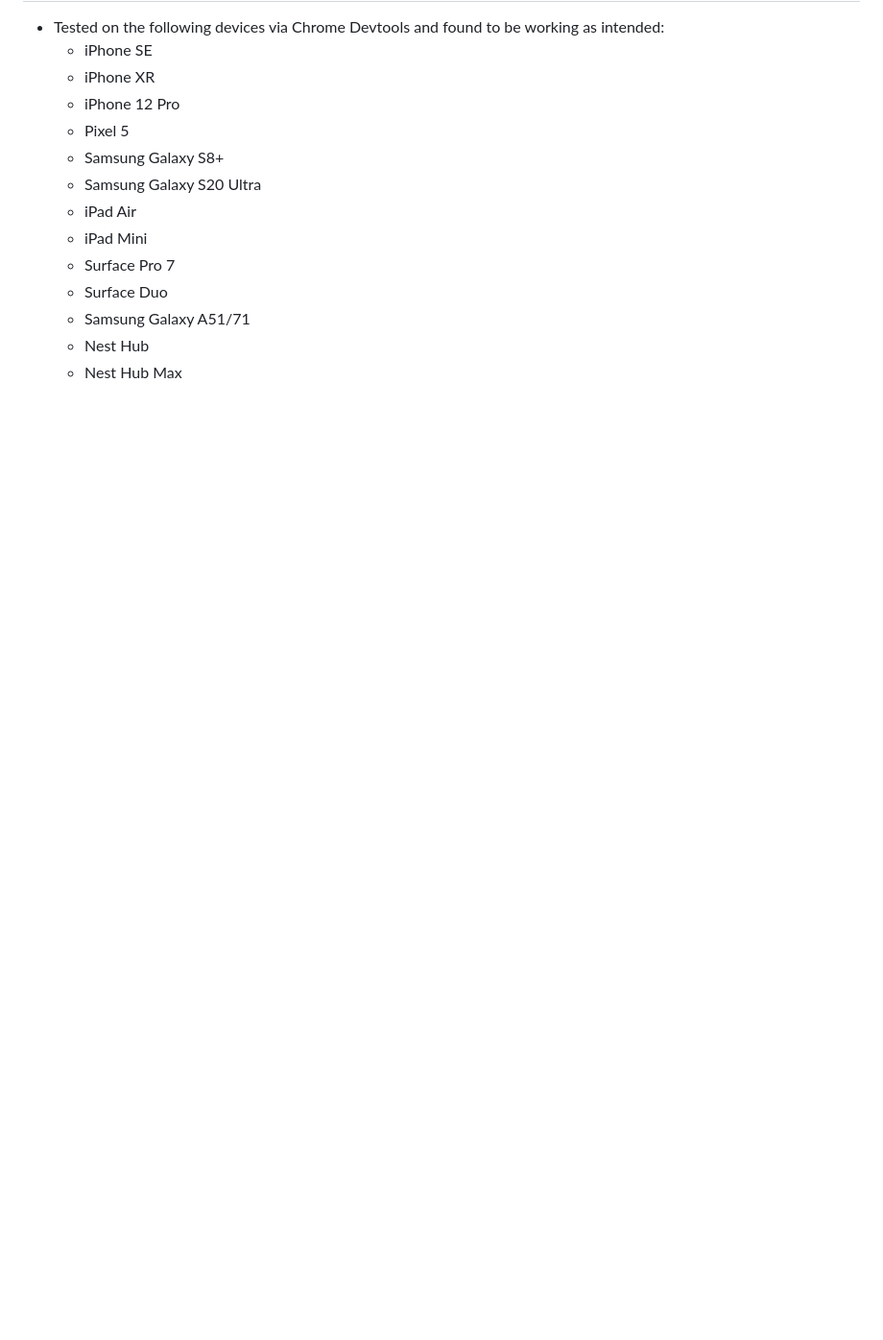
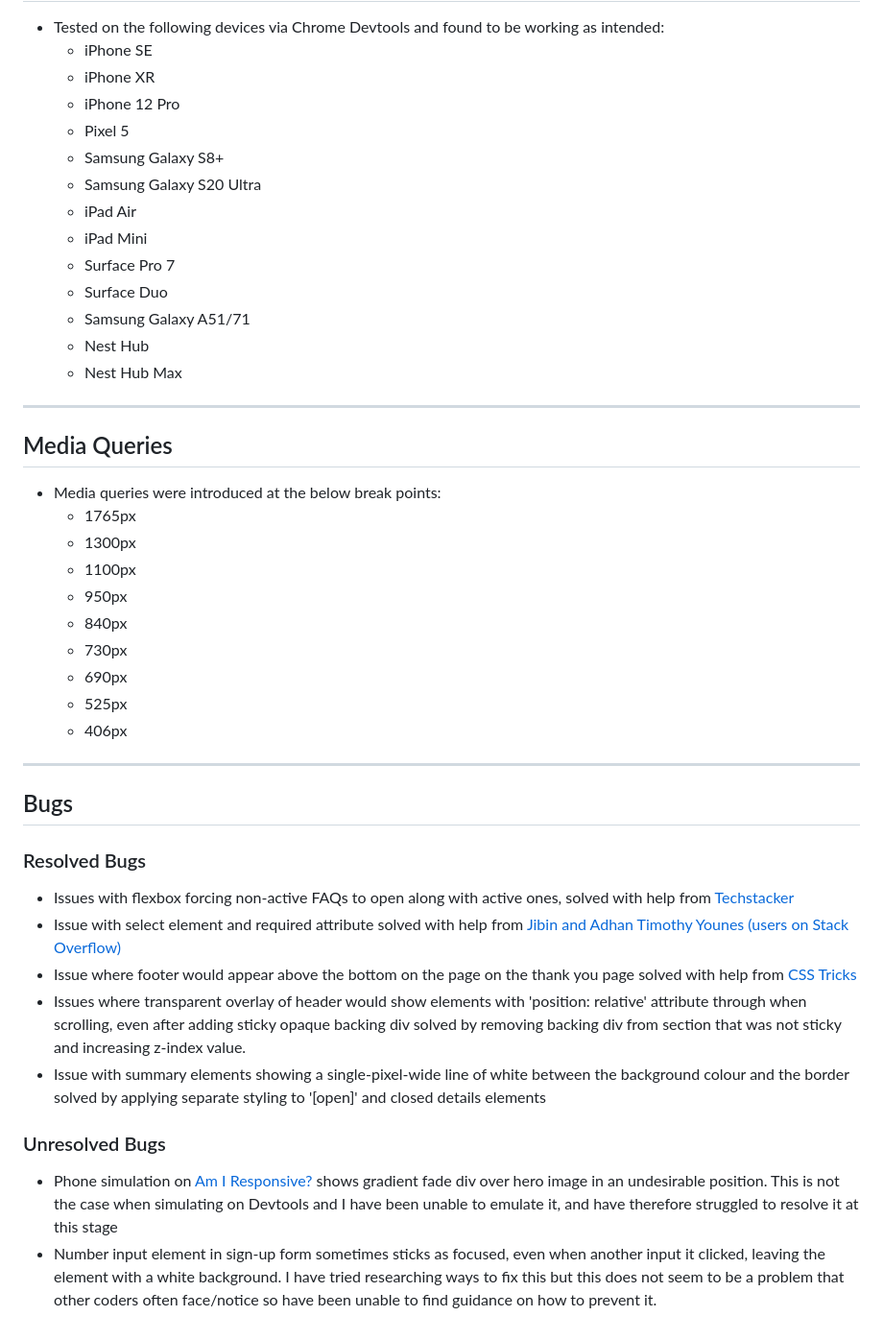
Before and after one commit to BeckySkel/html-css-project-1, a Markdown page: assets/documents/TESTING.md, the part around one of its changes. Shown at 96% size. GitHub-like rendering; blank space fills up the shorter version.

```diff
--- a/assets/documents/TESTING.md
+++ b/assets/documents/TESTING.md
@@ -105,3 +107,29 @@
     - Samsung Galaxy A51/71
     - Nest Hub
     - Nest Hub Max
+
+---
+## Media Queries
+- Media queries were introduced at the below break points:
+    - 1765px
+    - 1300px
+    - 1100px
+    - 950px
+    - 840px
+    - 730px
+    - 690px
+    - 525px
+    - 406px
+
+---
+## Bugs
+### Resolved Bugs
+- Issues with flexbox forcing non-active FAQs to open along with active ones, solved with help from [Techstacker](https://techstacker.com/prevent-flexbox-child-element-height-stretch-css/)
+- Issue with select element and required attribute solved with help from [Jibin and Adhan Timothy Younes (users on Stack Overflow)](https://stackoverflow.com/questions/44322824/select-required-not-working)
+- Issue where footer would appear above the bottom on the page on the thank you page solved with help from [CSS Tricks](https://css-tricks.com/couple-takes-sticky-footer/)
+- Issues where transparent overlay of header would show elements with 'position: relative' attribute through when scrolling, even after  adding sticky opaque backing div solved by removing backing div from section that was not sticky and increasing z-index value.
+- Issue with summary elements showing a single-pixel-wide line of white between the background colour and the border solved by applying separate styling to '[open]' and closed details elements
+
+### Unresolved Bugs
+- Phone simulation on [Am I Responsive?](https://ui.dev/amiresponsive) shows gradient fade div over hero image in an undesirable position. This is not the case when simulating on Devtools and I have been unable to emulate it, and have therefore struggled to resolve it at this stage
+- Number input element in sign-up form sometimes sticks as focused, even when another input it clicked, leaving the element with a white background. I have tried researching ways to fix this but this does not seem to be a problem that other coders often face/notice so have been unable to find guidance on how to prevent it.
```
Also changed, not shown: other parts of assets/documents/TESTING.md (+11 -9 lines), README.md (+6 -4 lines), assets/images/contact-w3c-result.png (added), assets/images/css-w3c-result.png (added), assets/images/index-w3c-result.png (added), assets/images/sign-up-w3c-result.png (added), assets/images/thank-you-w3c-result.png (added), 3 other files.
